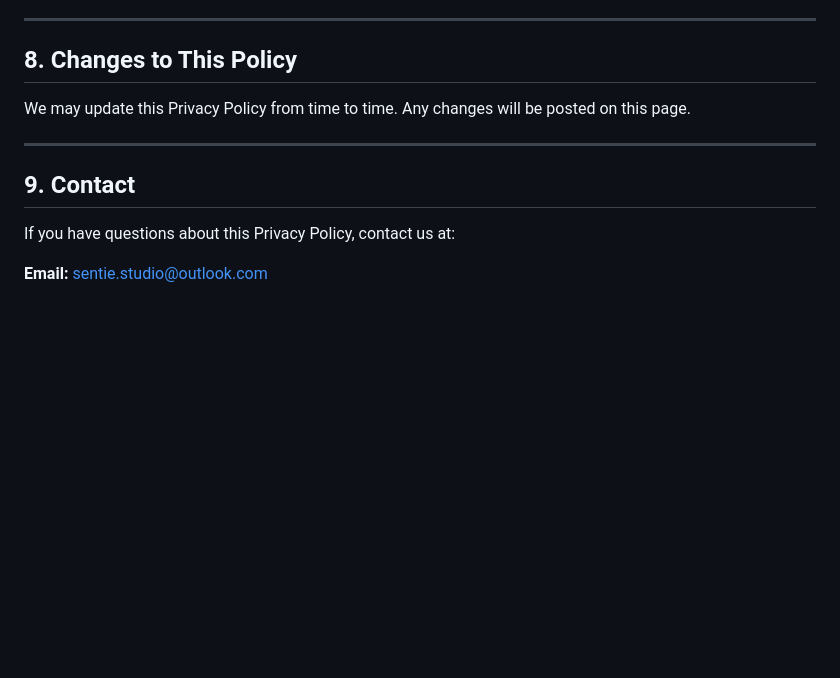
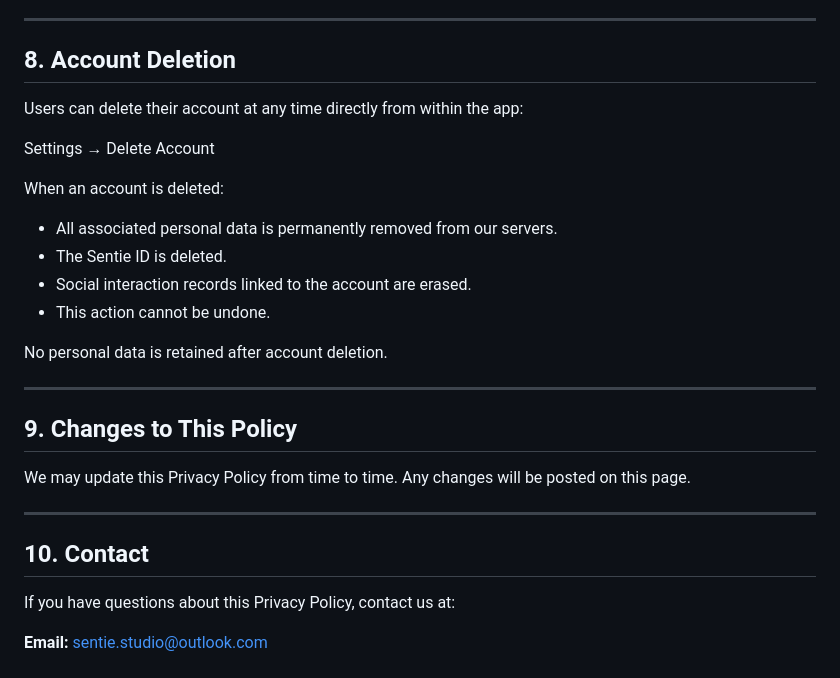
Before and after one commit to OguzhanAydin6/sentie-privacy, a Markdown page: index.md, the part around the change. Drawn GitHub-style; blank space fills up the shorter version.

```diff
--- a/index.md
+++ b/index.md
@@ -80,12 +80,28 @@ You have the right to:
 
 ---
 
-## 8. Changes to This Policy
+## 8. Account Deletion
+
+Users can delete their account at any time directly from within the app:
+
+Settings → Delete Account
+
+When an account is deleted:
+- All associated personal data is permanently removed from our servers.
+- The Sentie ID is deleted.
+- Social interaction records linked to the account are erased.
+- This action cannot be undone.
+
+No personal data is retained after account deletion.
+
+---
+
+## 9. Changes to This Policy
 We may update this Privacy Policy from time to time. Any changes will be posted on this page.
 
 ---
 
-## 9. Contact
+## 10. Contact
 If you have questions about this Privacy Policy, contact us at:
 
 **Email:** sentie.studio@outlook.com
```
